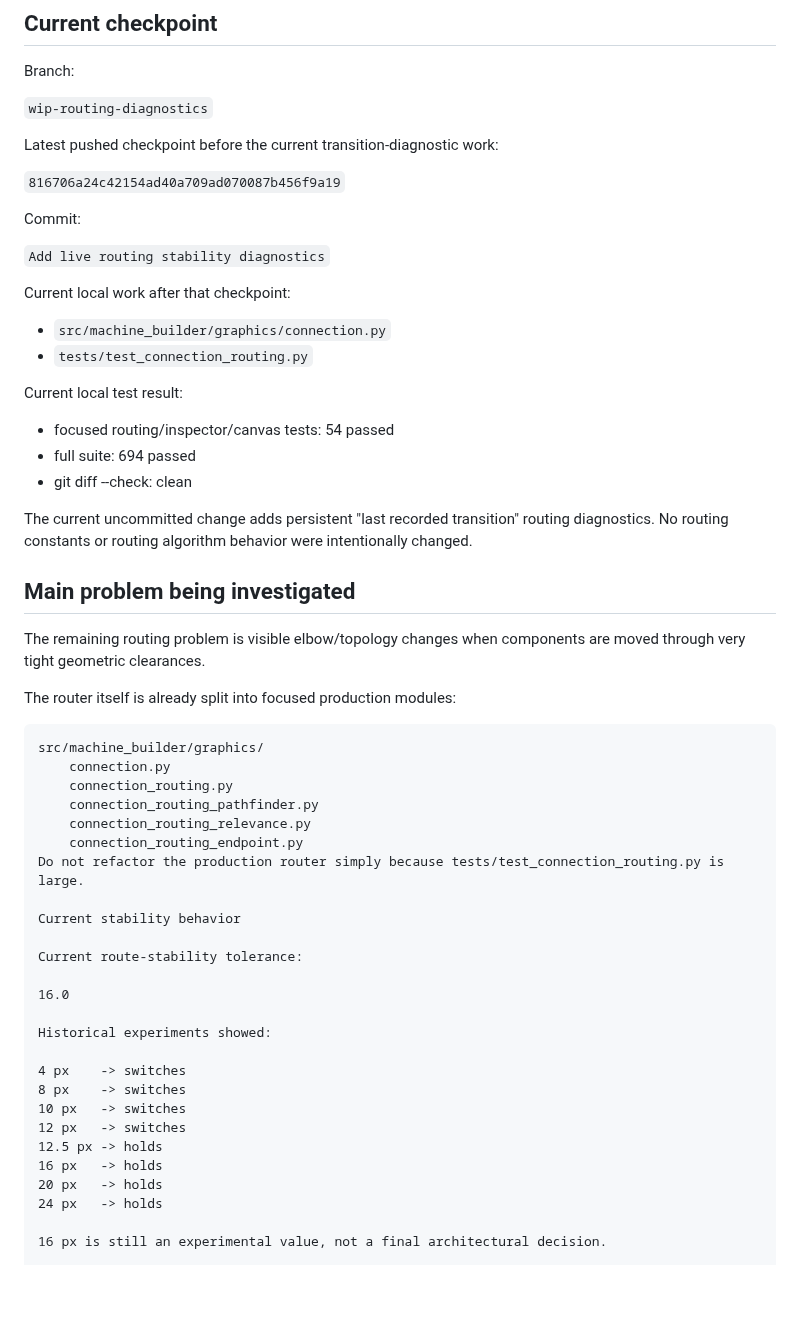
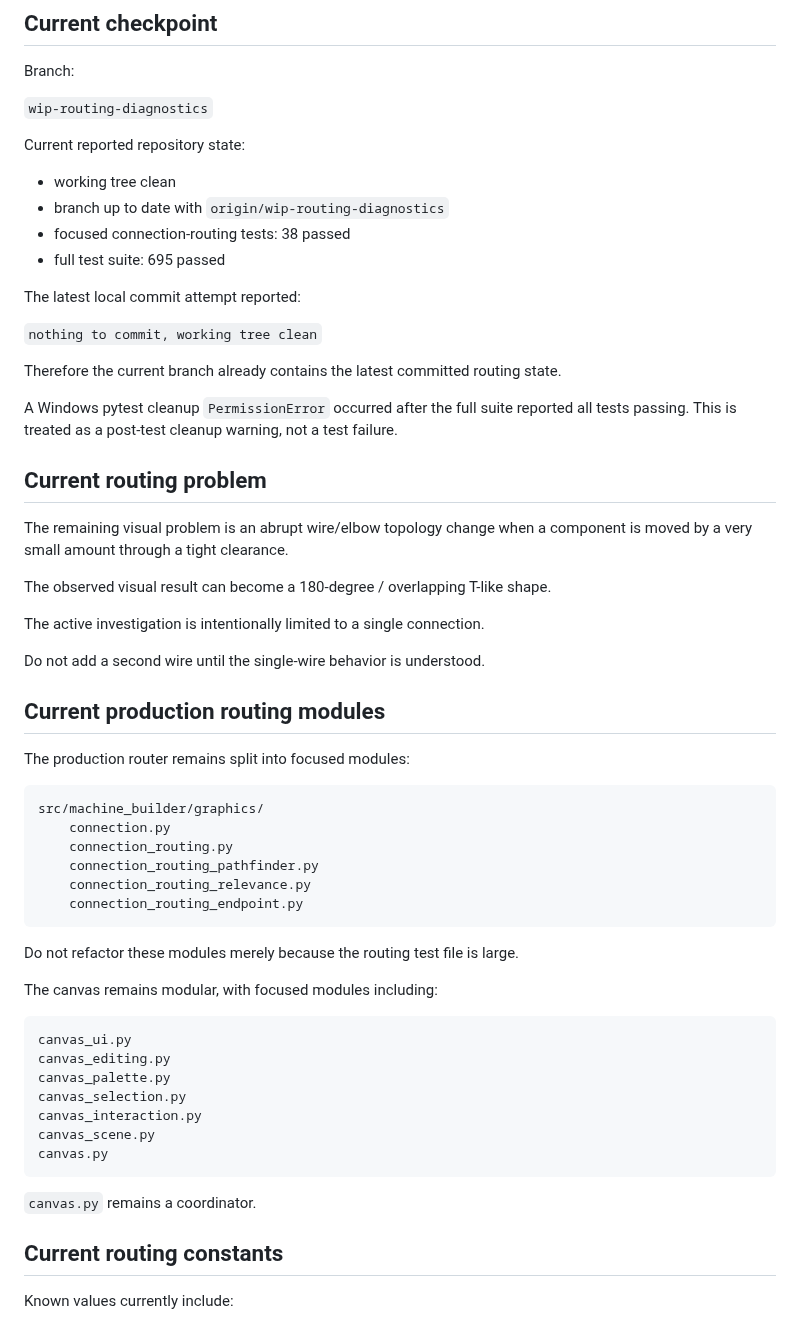
Before and after one commit to PeterTremonti/Machine-Builder, a Markdown page: machine-structure-editor/handoffs/ROUTING_STABILITY_INVESTIGATION_HANDOFF_4.3.md, the part around one of its changes. Drawn GitHub-style; blank space fills up the shorter version.

````diff
--- a/machine-structure-editor/handoffs/ROUTING_STABILITY_INVESTIGATION_HANDOFF_4.3.md
+++ b/machine-structure-editor/handoffs/ROUTING_STABILITY_INVESTIGATION_HANDOFF_4.3.md
@@ -8,32 +8,34 @@ Branch:
 
 `wip-routing-diagnostics`
 
-Latest pushed checkpoint before the current transition-diagnostic work:
+Current reported repository state:
 
-`816706a24c42154ad40a709ad070087b456f9a19`
+* working tree clean
+* branch up to date with `origin/wip-routing-diagnostics`
+* focused connection-routing tests: 38 passed
+* full test suite: 695 passed
 
-Commit:
+The latest local commit attempt reported:
 
-`Add live routing stability diagnostics`
+`nothing to commit, working tree clean`
 
-Current local work after that checkpoint:
+Therefore the current branch already contains the latest committed routing state.
 
-- `src/machine_builder/graphics/connection.py`
-- `tests/test_connection_routing.py`
+A Windows pytest cleanup `PermissionError` occurred after the full suite reported all tests passing. This is treated as a post-test cleanup warning, not a test failure.
 
-Current local test result:
+## Current routing problem
 
-- focused routing/inspector/canvas tests: 54 passed
-- full suite: 694 passed
-- git diff --check: clean
+The remaining visual problem is an abrupt wire/elbow topology change when a component is moved by a very small amount through a tight clearance.
 
-The current uncommitted change adds persistent "last recorded transition" routing diagnostics. No routing constants or routing algorithm behavior were intentionally changed.
+The observed visual result can become a 180-degree / overlapping T-like shape.
 
-## Main problem being investigated
+The active investigation is intentionally limited to a single connection.
 
-The remaining routing problem is visible elbow/topology changes when components are moved through very tight geometric clearances.
+Do not add a second wire until the single-wire behavior is understood.
 
-The router itself is already split into focused production modules:
+## Current production routing modules
+
+The production router remains split into focused modules:
 
 ```text
 src/machine_builder/graphics/
@@ -42,24 +44,25 @@ src/machine_builder/graphics/
     connection_routing_pathfinder.py
     connection_routing_relevance.py
     connection_routing_endpoint.py
-Do not refactor the production router simply because tests/test_connection_routing.py is large.
+```
 
-Current stability behavior
+Do not refactor these modules merely because the routing test file is large.
 
-Current route-stability tolerance:
+The canvas remains modular, with focused modules including:
 
-16.0
+```text
+canvas_ui.py
+canvas_editing.py
+canvas_palette.py
+canvas_selection.py
+canvas_interaction.py
+canvas_scene.py
+canvas.py
+```
 
-Historical experiments showed:
+`canvas.py` remains a coordinator.
 
-4 px    -> switches
-8 px    -> switches
-10 px   -> switches
-12 px   -> switches
-12.5 px -> holds
-16 px   -> holds
-20 px   -> holds
-24 px   -> holds
+## Current routing constants
 
-16 px is still an experimental value, not a final architectural decision.
+Known values currently include:
 
````
Also changed, not shown: other parts of machine-structure-editor/handoffs/ROUTING_STABILITY_INVESTIGATION_HANDOFF_4.3.md (+361 -207 lines), CODER_CHAT_WORKFLOW.md (+86 -30 lines).
